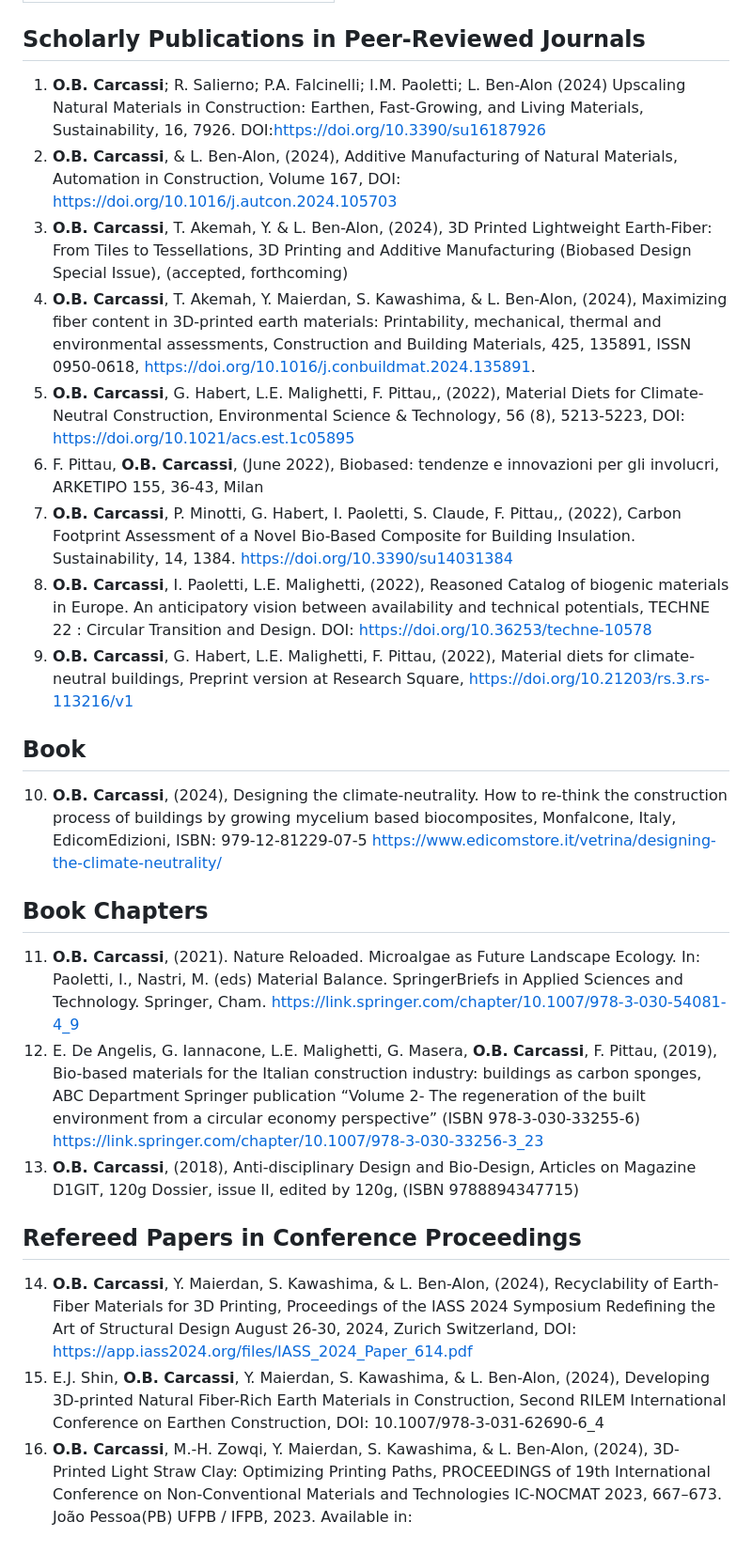
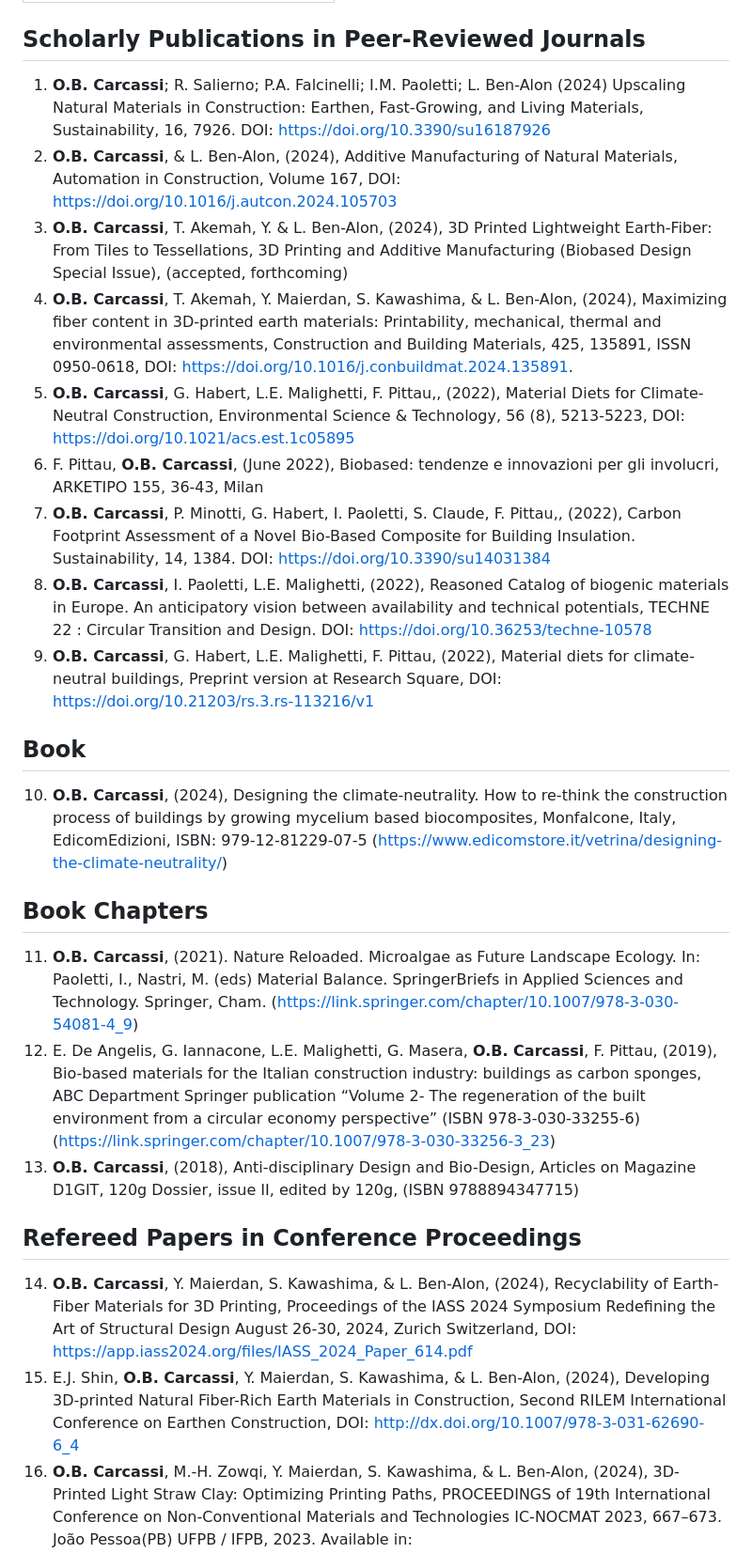
Before and after one commit to mitoni/obcarcassi, a Markdown page: src/pages/publications.md, the part around one of its changes. Shown at 94% size. Rendered like a GitHub page.

Commit message:
errors in text

```diff
--- a/src/pages/publications.md
+++ b/src/pages/publications.md
@@ -2,26 +2,26 @@
 layout: ../layouts/BasicMarkdownLayout.astro
 ---
 ## Scholarly Publications in Peer-Reviewed Journals
-1.	**O.B. Carcassi**; R. Salierno; P.A. Falcinelli; I.M. Paoletti; L. Ben-Alon (2024) Upscaling Natural Materials in Construction: Earthen, Fast-Growing, and Living Materials, Sustainability, 16, 7926. DOI:https://doi.org/10.3390/su16187926
+1.	**O.B. Carcassi**; R. Salierno; P.A. Falcinelli; I.M. Paoletti; L. Ben-Alon (2024) Upscaling Natural Materials in Construction: Earthen, Fast-Growing, and Living Materials, Sustainability, 16, 7926. DOI: https://doi.org/10.3390/su16187926
 2.	**O.B. Carcassi**, & L. Ben-Alon, (2024), Additive Manufacturing of Natural Materials, Automation in Construction, Volume 167, DOI: https://doi.org/10.1016/j.autcon.2024.105703
 3.	**O.B. Carcassi**, T. Akemah, Y. & L. Ben-Alon, (2024), 3D Printed Lightweight Earth-Fiber: From Tiles to Tessellations, 3D Printing and Additive Manufacturing (Biobased Design Special Issue), (accepted, forthcoming)
-4.	**O.B. Carcassi**, T. Akemah, Y. Maierdan, S. Kawashima, & L. Ben-Alon, (2024), Maximizing fiber content in 3D-printed earth materials: Printability, mechanical, thermal and environmental assessments,  Construction and Building Materials, 425, 135891, ISSN 0950-0618, https://doi.org/10.1016/j.conbuildmat.2024.135891.
+4.	**O.B. Carcassi**, T. Akemah, Y. Maierdan, S. Kawashima, & L. Ben-Alon, (2024), Maximizing fiber content in 3D-printed earth materials: Printability, mechanical, thermal and environmental assessments,  Construction and Building Materials, 425, 135891, ISSN 0950-0618, DOI: https://doi.org/10.1016/j.conbuildmat.2024.135891.
 5.	**O.B. Carcassi**, G. Habert, L.E. Malighetti, F. Pittau,, (2022), Material Diets for Climate-Neutral Construction, Environmental Science & Technology, 56 (8), 5213-5223, DOI: https://doi.org/10.1021/acs.est.1c05895
 6.	F. Pittau, **O.B. Carcassi**, (June 2022), Biobased: tendenze e innovazioni per gli involucri, ARKETIPO 155, 36-43, Milan
-7.	**O.B. Carcassi**, P. Minotti, G. Habert, I. Paoletti, S. Claude, F. Pittau,, (2022), Carbon Footprint Assessment of a Novel Bio-Based Composite for Building Insulation. Sustainability, 14, 1384. https://doi.org/10.3390/su14031384
+7.	**O.B. Carcassi**, P. Minotti, G. Habert, I. Paoletti, S. Claude, F. Pittau,, (2022), Carbon Footprint Assessment of a Novel Bio-Based Composite for Building Insulation. Sustainability, 14, 1384. DOI: https://doi.org/10.3390/su14031384
 8.	**O.B. Carcassi**, I. Paoletti, L.E. Malighetti, (2022), Reasoned Catalog of biogenic materials in Europe. An anticipatory vision between availability and technical potentials, TECHNE 22 : Circular Transition and Design. DOI: https://doi.org/10.36253/techne-10578
-9.	**O.B. Carcassi**, G. Habert, L.E. Malighetti, F. Pittau, (2022), Material diets for climate-neutral buildings, Preprint version at Research Square, https://doi.org/10.21203/rs.3.rs-113216/v1
+9.	**O.B. Carcassi**, G. Habert, L.E. Malighetti, F. Pittau, (2022), Material diets for climate-neutral buildings, Preprint version at Research Square, DOI: https://doi.org/10.21203/rs.3.rs-113216/v1
 
 ## Book
-10. **O.B. Carcassi**, (2024), Designing the climate-neutrality. How to re-think the construction process of buildings by growing mycelium based biocomposites, Monfalcone, Italy, EdicomEdizioni, ISBN: 979-12-81229-07-5 https://www.edicomstore.it/vetrina/designing-the-climate-neutrality/
+10. **O.B. Carcassi**, (2024), Designing the climate-neutrality. How to re-think the construction process of buildings by growing mycelium based biocomposites, Monfalcone, Italy, EdicomEdizioni, ISBN: 979-12-81229-07-5 (https://www.edicomstore.it/vetrina/designing-the-climate-neutrality/)
 ## Book Chapters
-11.	**O.B. Carcassi**, (2021). Nature Reloaded. Microalgae as Future Landscape Ecology. In: Paoletti, I., Nastri, M. (eds) Material Balance. SpringerBriefs in Applied Sciences and Technology. Springer, Cham. https://link.springer.com/chapter/10.1007/978-3-030-54081-4_9
-12.	E. De Angelis, G. Iannacone, L.E. Malighetti, G. Masera, **O.B. Carcassi**, F. Pittau, (2019), Bio-based materials for the Italian construction industry: buildings as carbon sponges, ABC Department Springer publication “Volume 2- The regeneration of the built environment from a circular economy perspective” (ISBN 978-3-030-33255-6) https://link.springer.com/chapter/10.1007/978-3-030-33256-3_23
+11.	**O.B. Carcassi**, (2021). Nature Reloaded. Microalgae as Future Landscape Ecology. In: Paoletti, I., Nastri, M. (eds) Material Balance. SpringerBriefs in Applied Sciences and Technology. Springer, Cham. (https://link.springer.com/chapter/10.1007/978-3-030-54081-4_9)
+12.	E. De Angelis, G. Iannacone, L.E. Malighetti, G. Masera, **O.B. Carcassi**, F. Pittau, (2019), Bio-based materials for the Italian construction industry: buildings as carbon sponges, ABC Department Springer publication “Volume 2- The regeneration of the built environment from a circular economy perspective” (ISBN 978-3-030-33255-6) (https://link.springer.com/chapter/10.1007/978-3-030-33256-3_23)
 13.	**O.B. Carcassi**, (2018), Anti-disciplinary Design and Bio-Design, Articles on Magazine D1GIT, 120g Dossier, issue II, edited by 120g, (ISBN 9788894347715)
 
 ## Refereed Papers in Conference Proceedings
 14. **O.B. Carcassi**, Y. Maierdan, S. Kawashima, & L. Ben-Alon, (2024), Recyclability of Earth-Fiber Materials for 3D Printing, Proceedings of the IASS 2024 Symposium Redefining the Art of Structural Design August 26-30, 2024, Zurich Switzerland, DOI: https://app.iass2024.org/files/IASS_2024_Paper_614.pdf
-15.	E.J. Shin, **O.B. Carcassi**, Y. Maierdan, S. Kawashima, & L. Ben-Alon, (2024), Developing 3D-printed Natural Fiber-Rich Earth Materials in Construction, Second RILEM International Conference on Earthen Construction, DOI: 10.1007/978-3-031-62690-6_4
+15.	E.J. Shin, **O.B. Carcassi**, Y. Maierdan, S. Kawashima, & L. Ben-Alon, (2024), Developing 3D-printed Natural Fiber-Rich Earth Materials in Construction, Second RILEM International Conference on Earthen Construction, DOI: http://dx.doi.org/10.1007/978-3-031-62690-6_4
 16.	**O.B. Carcassi**, M.-H. Zowqi, Y. Maierdan, S. Kawashima, & L. Ben-Alon, (2024), 3D-Printed Light Straw Clay: Optimizing Printing Paths, PROCEEDINGS of 19th International Conference on Non-Conventional Materials and Technologies IC-NOCMAT 2023, 667–673. João Pessoa(PB) UFPB / IFPB, 2023. Available in: https//www.even3.com.br/anais/international-conference-on-non-conventional-construction-materials-and-technologies-311551/663773-3D-PRINTED-LIGHT-STRAW-CLAY--OPTIMIZING-PRINTING-PATHS.
 17.	K.V.Perez , **O.B. Carcassi**, L. Ben-Alon, (2024), Traditional Textile Integrity and Avenues for Bio-Based Digital Weaving, Biocalibrated: Tools and Techniques for Biodesign Practices Symposium. London (Accepted. forthcoming)
 18.	K. Chadha, N. Ramos Montilla, I. Paoletti & **O.B. Carcassi**, (2023), Programmed Growth: A Living Mycelium and Clay Composite. Immanuel Koh, Dagmar Reinhardt, Mohammed Makki, Mona Khakhar, Nic Bao (Eds.), HUMAN-CENTRIC - Proceedings of the 28th CAADRIA Conference, Ahmedabad, 18-24 March 2023, Pp. 311–320. DOI: https://papers.cumincad.org/cgi-bin/works/paper/caadria2023_213
```
Also changed, not shown: other parts of src/pages/publications.md (+3 -3 lines).
